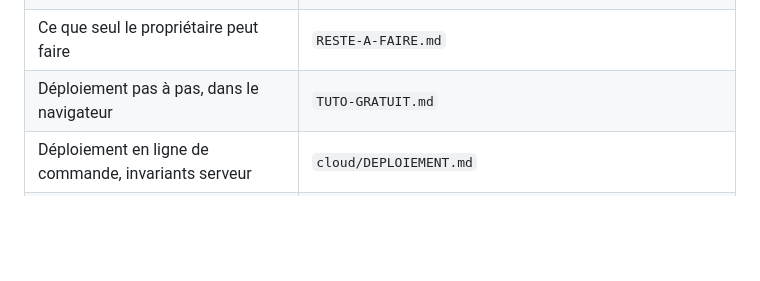
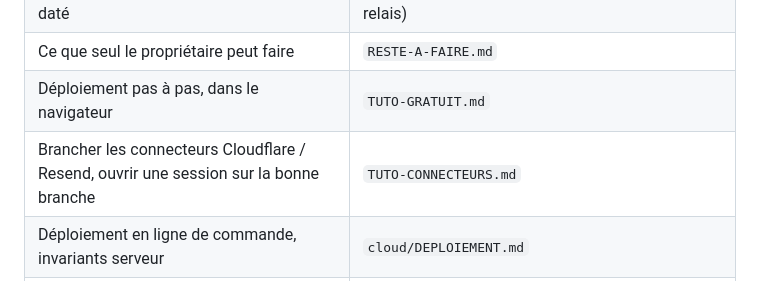
Before and after one commit to MCSlec/garage-manifest1, a Markdown page: PASSATION.md, the part around the change. Rendered like a GitHub page; blank space fills up the shorter version.

```diff
--- a/PASSATION.md
+++ b/PASSATION.md
@@ -119,6 +119,7 @@ qu'il en parle.
 | Pourquoi les choix ont été faits ; journal daté | `CONTEXT.md` (journal en fin de fichier, section relais) |
 | Ce que seul le propriétaire peut faire | `RESTE-A-FAIRE.md` |
 | Déploiement pas à pas, dans le navigateur | `TUTO-GRATUIT.md` |
+| Brancher les connecteurs Cloudflare / Resend, ouvrir une session sur la bonne branche | `TUTO-CONNECTEURS.md` |
 | Déploiement en ligne de commande, invariants serveur | `cloud/DEPLOIEMENT.md` |
 | Collecte de données (RGPD) | `cloud/CONFIDENTIALITE.md`, **dans le même commit** que tout changement de collecte |
 | Direction visuelle | `DESIGN.md`, `design/` |
```
Also changed, not shown: CLAUDE.md (+1 -0 lines), TUTO-CONNECTEURS.md (added, +129 -0 lines).
